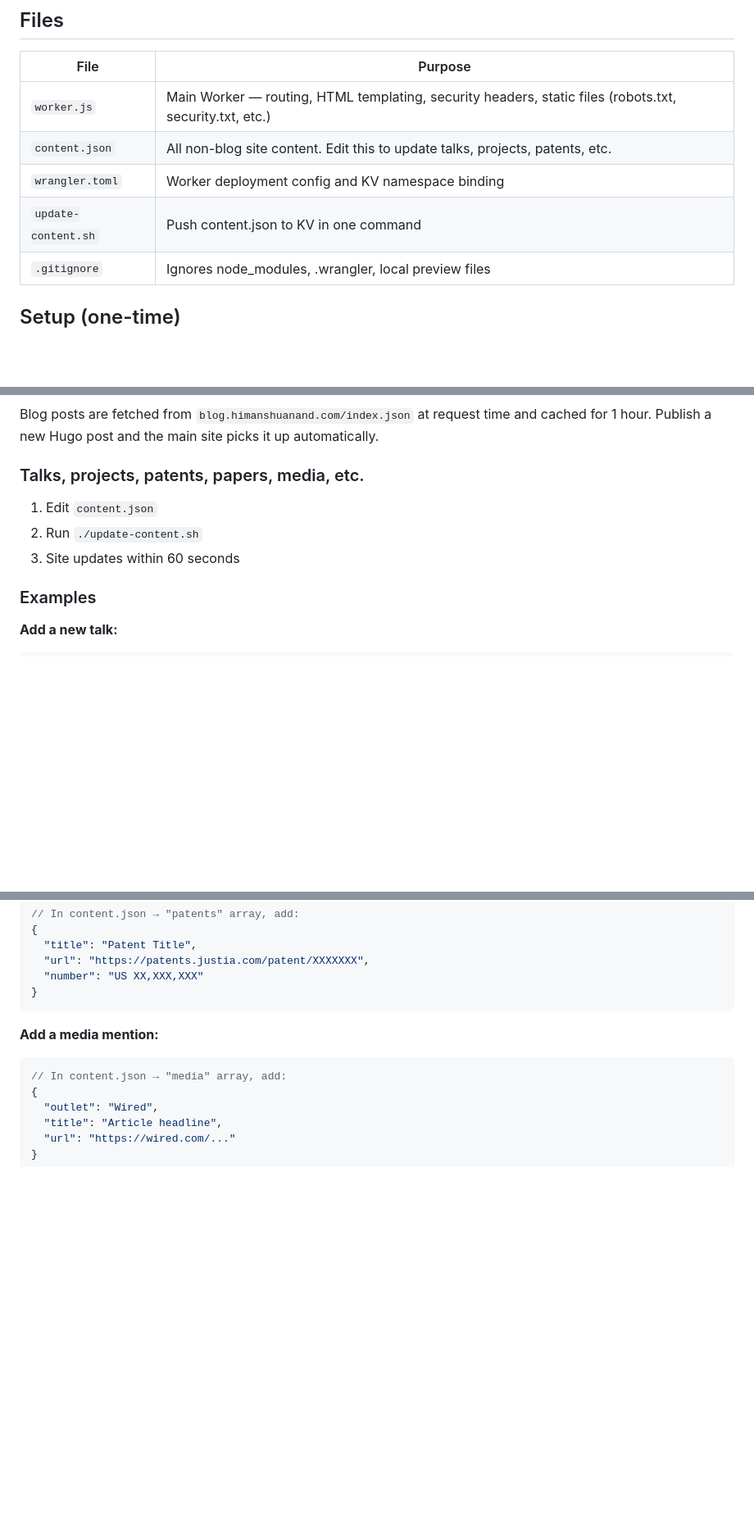
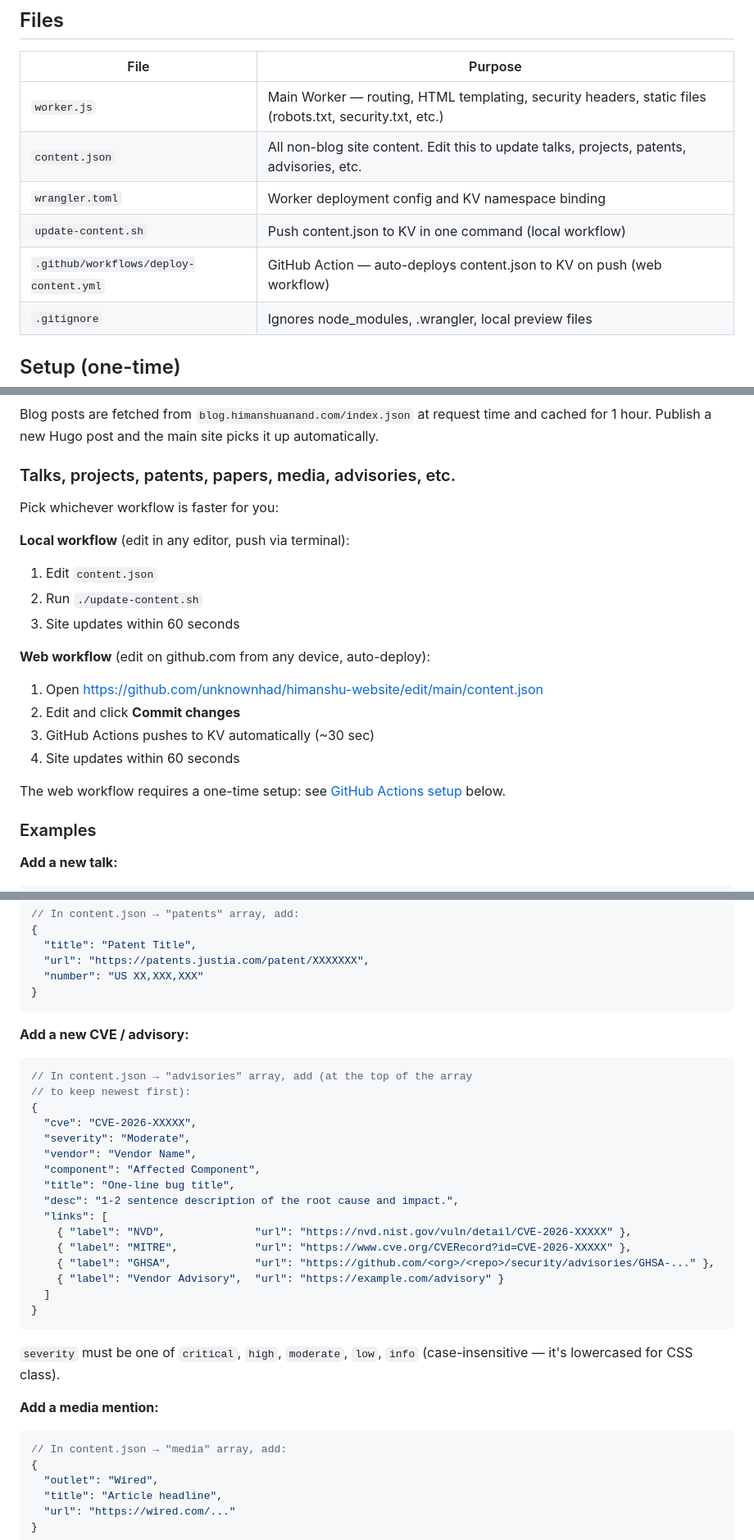
Before and after one commit to unknownhad/himanshu-website, a Markdown page: README.md, 3 parts joined by grey strips. Shown at 82% size. Drawn GitHub-style; blank space fills up the shorter version.

````diff
--- a/README.md
+++ b/README.md
@@ -34,9 +34,10 @@ Personal website running on Cloudflare Workers. Blog posts are fetched automatic
 | File | Purpose |
 |---|---|
 | `worker.js` | Main Worker — routing, HTML templating, security headers, static files (robots.txt, security.txt, etc.) |
-| `content.json` | All non-blog site content. Edit this to update talks, projects, patents, etc. |
+| `content.json` | All non-blog site content. Edit this to update talks, projects, patents, advisories, etc. |
 | `wrangler.toml` | Worker deployment config and KV namespace binding |
-| `update-content.sh` | Push content.json to KV in one command |
+| `update-content.sh` | Push content.json to KV in one command (local workflow) |
+| `.github/workflows/deploy-content.yml` | GitHub Action — auto-deploys content.json to KV on push (web workflow) |
 | `.gitignore` | Ignores node_modules, .wrangler, local preview files |
 
 ## Setup (one-time)
@@ -68,11 +69,24 @@ wrangler deploy
 
 Blog posts are fetched from `blog.himanshuanand.com/index.json` at request time and cached for 1 hour. Publish a new Hugo post and the main site picks it up automatically.
 
-### Talks, projects, patents, papers, media, etc.
+### Talks, projects, patents, papers, media, advisories, etc.
+
+Pick whichever workflow is faster for you:
+
+**Local workflow** (edit in any editor, push via terminal):
 
 1. Edit `content.json`
 2. Run `./update-content.sh`
 3. Site updates within 60 seconds
+
+**Web workflow** (edit on github.com from any device, auto-deploy):
+
+1. Open https://github.com/unknownhad/himanshu-website/edit/main/content.json
+2. Edit and click **Commit changes**
+3. GitHub Actions pushes to KV automatically (~30 sec)
+4. Site updates within 60 seconds
+
+The web workflow requires a one-time setup: see [GitHub Actions setup](#github-actions-setup-one-time) below.
 
 ### Examples
 
@@ -110,6 +124,29 @@ Blog posts are fetched from `blog.himanshuanand.com/index.json` at request time
   "number": "US XX,XXX,XXX"
 }
 ```
+
+**Add a new CVE / advisory:**
+
+```json
+// In content.json → "advisories" array, add (at the top of the array
+// to keep newest first):
+{
+  "cve": "CVE-2026-XXXXX",
+  "severity": "Moderate",
+  "vendor": "Vendor Name",
+  "component": "Affected Component",
+  "title": "One-line bug title",
+  "desc": "1-2 sentence description of the root cause and impact.",
+  "links": [
+    { "label": "NVD",              "url": "https://nvd.nist.gov/vuln/detail/CVE-2026-XXXXX" },
+    { "label": "MITRE",            "url": "https://www.cve.org/CVERecord?id=CVE-2026-XXXXX" },
+    { "label": "GHSA",             "url": "https://github.com/<org>/<repo>/security/advisories/GHSA-..." },
+    { "label": "Vendor Advisory",  "url": "https://example.com/advisory" }
+  ]
+}
+```
+
+`severity` must be one of `critical`, `high`, `moderate`, `low`, `info` (case-insensitive — it's lowercased for CSS class).
 
 **Add a media mention:**
 
````
Also changed, not shown: other parts of README.md (+45 -1 lines).
